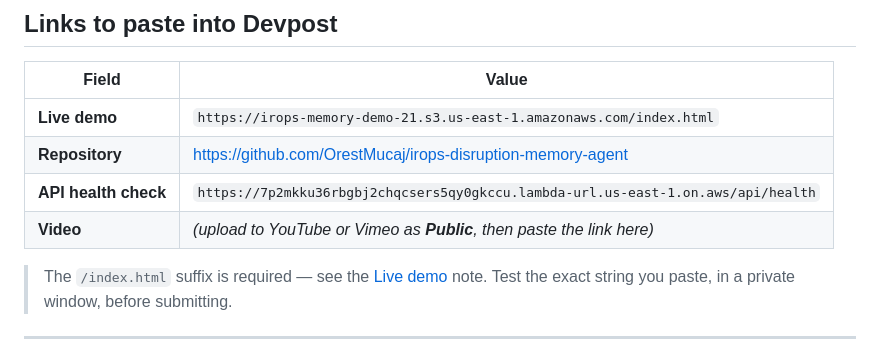
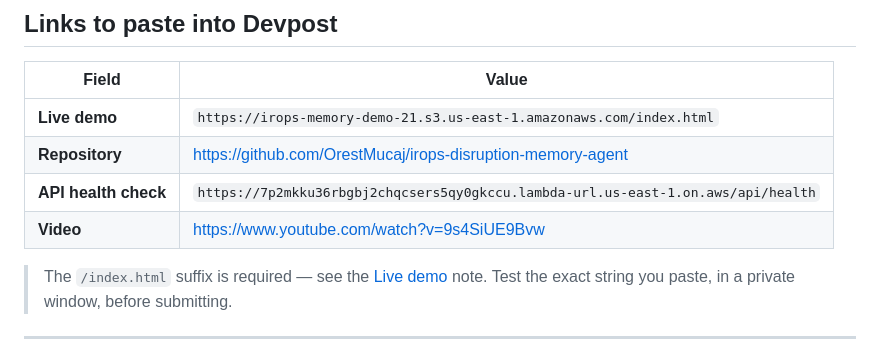
Before and after one commit to OrestMucaj/irops-disruption-memory-agent, a Markdown page: SUBMISSION.md, the part around the change. Rendered like a GitHub page.

```diff
--- a/SUBMISSION.md
+++ b/SUBMISSION.md
@@ -11,7 +11,7 @@ Everything needed to submit, in one place. Deadline **18 Aug 2026**.
 | **Live demo** | `https://irops-memory-demo-21.s3.us-east-1.amazonaws.com/index.html` |
 | **Repository** | https://github.com/OrestMucaj/irops-disruption-memory-agent |
 | **API health check** | `https://7p2mkku36rbgbj2chqcsers5qy0gkccu.lambda-url.us-east-1.on.aws/api/health` |
-| **Video** | *(upload to YouTube or Vimeo as **Public**, then paste the link here)* |
+| **Video** | https://www.youtube.com/watch?v=9s4SiUE9Bvw |
 
 > The `/index.html` suffix is required — see the [Live demo](README.md#live-demo)
 > note. Test the exact string you paste, in a private window, before submitting.
```
Also changed, not shown: README.md (+2 -1 lines).
